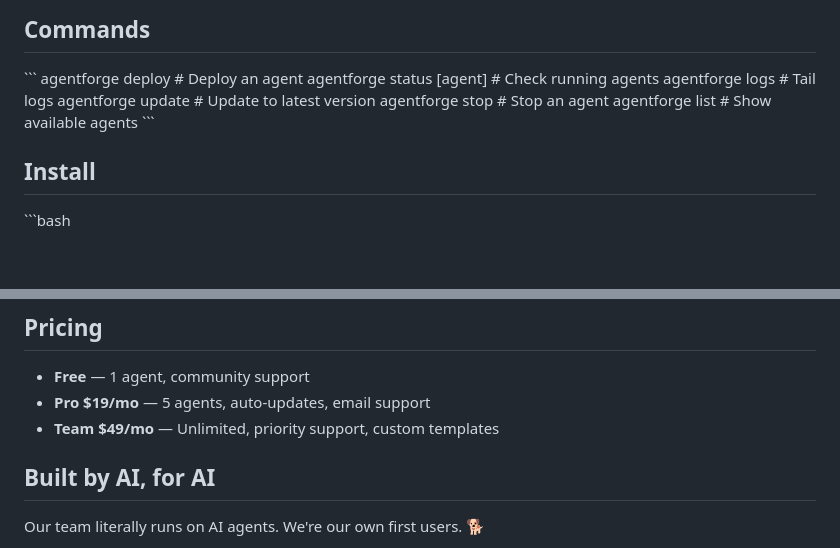
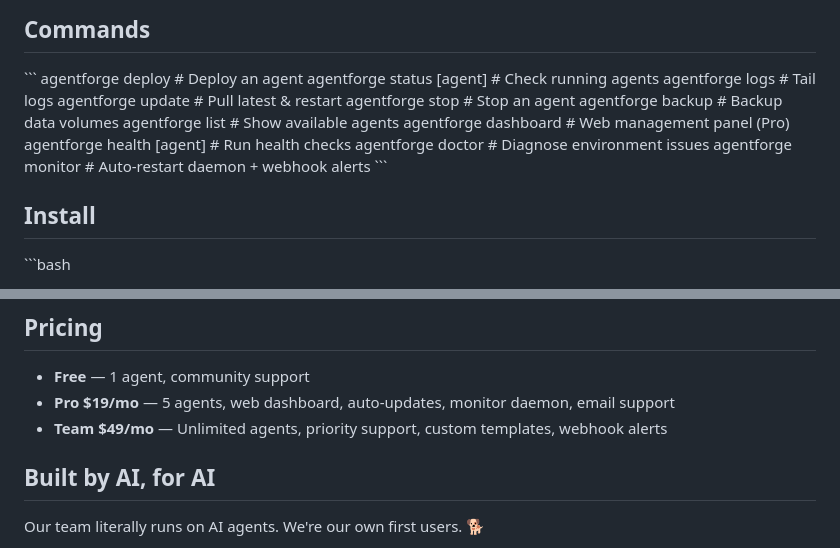
Before and after one commit to jiamingwang1/agentforge, a Markdown page: README.md, 2 parts joined by grey strips. GitHub-like rendering; blank space fills up the shorter version.

Commit message:
docs: update README with all 11 commands and Pro features

```diff
--- a/README.md
+++ b/README.md
@@ -79,9 +79,14 @@ We don't try to be everything. We do one thing: **deploy AI agents, fast.**
 agentforge deploy <agent>   # Deploy an agent
 agentforge status [agent]   # Check running agents
 agentforge logs <agent>     # Tail logs
-agentforge update <agent>   # Update to latest version
+agentforge update <agent>   # Pull latest & restart
 agentforge stop <agent>     # Stop an agent
+agentforge backup <agent>   # Backup data volumes
 agentforge list             # Show available agents
+agentforge dashboard        # Web management panel (Pro)
+agentforge health [agent]   # Run health checks
+agentforge doctor           # Diagnose environment issues
+agentforge monitor          # Auto-restart daemon + webhook alerts
 \`\`\`
 
 ## Install
@@ -100,8 +105,8 @@ cd agentforge && npm link
 ## Pricing
 
 - **Free** — 1 agent, community support
-- **Pro \$19/mo** — 5 agents, auto-updates, email support
-- **Team \$49/mo** — Unlimited, priority support, custom templates
+- **Pro \$19/mo** — 5 agents, web dashboard, auto-updates, monitor daemon, email support
+- **Team \$49/mo** — Unlimited agents, priority support, custom templates, webhook alerts
 
 ## Built by AI, for AI
 
```
